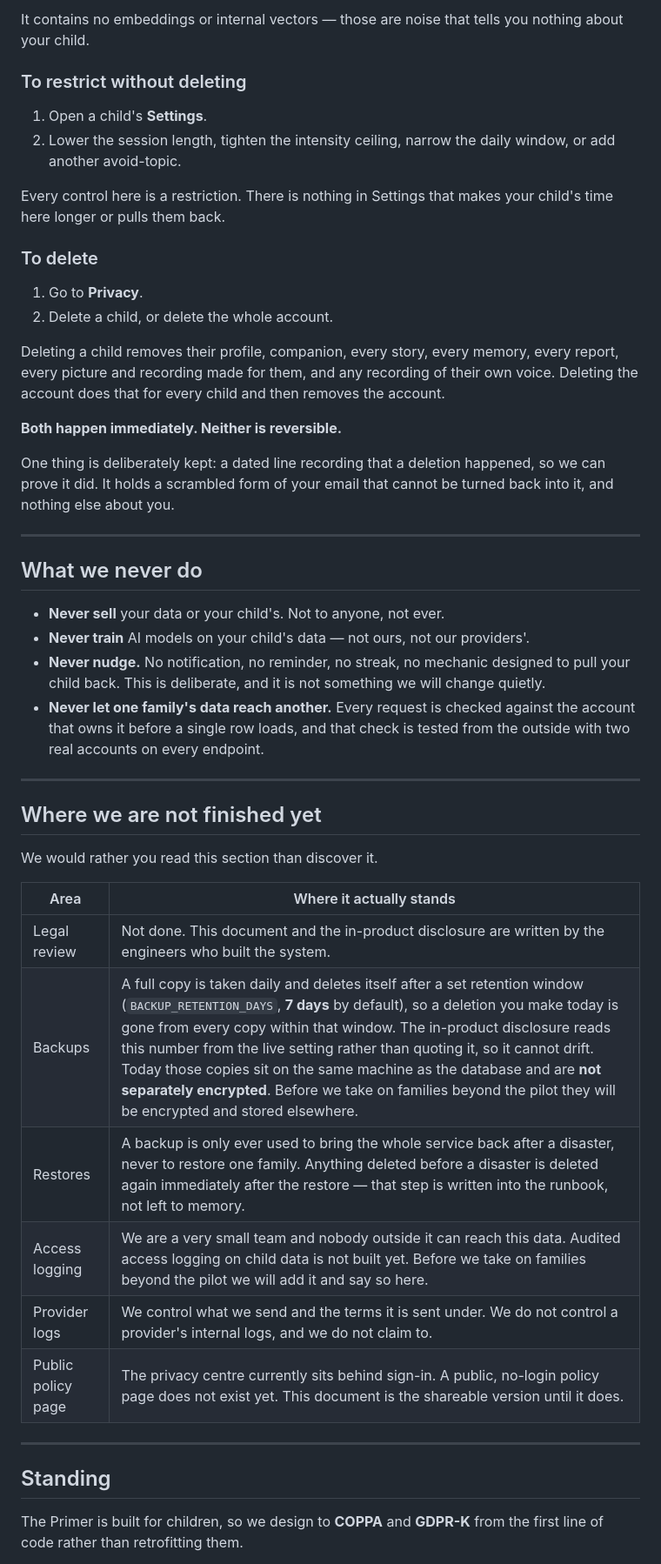
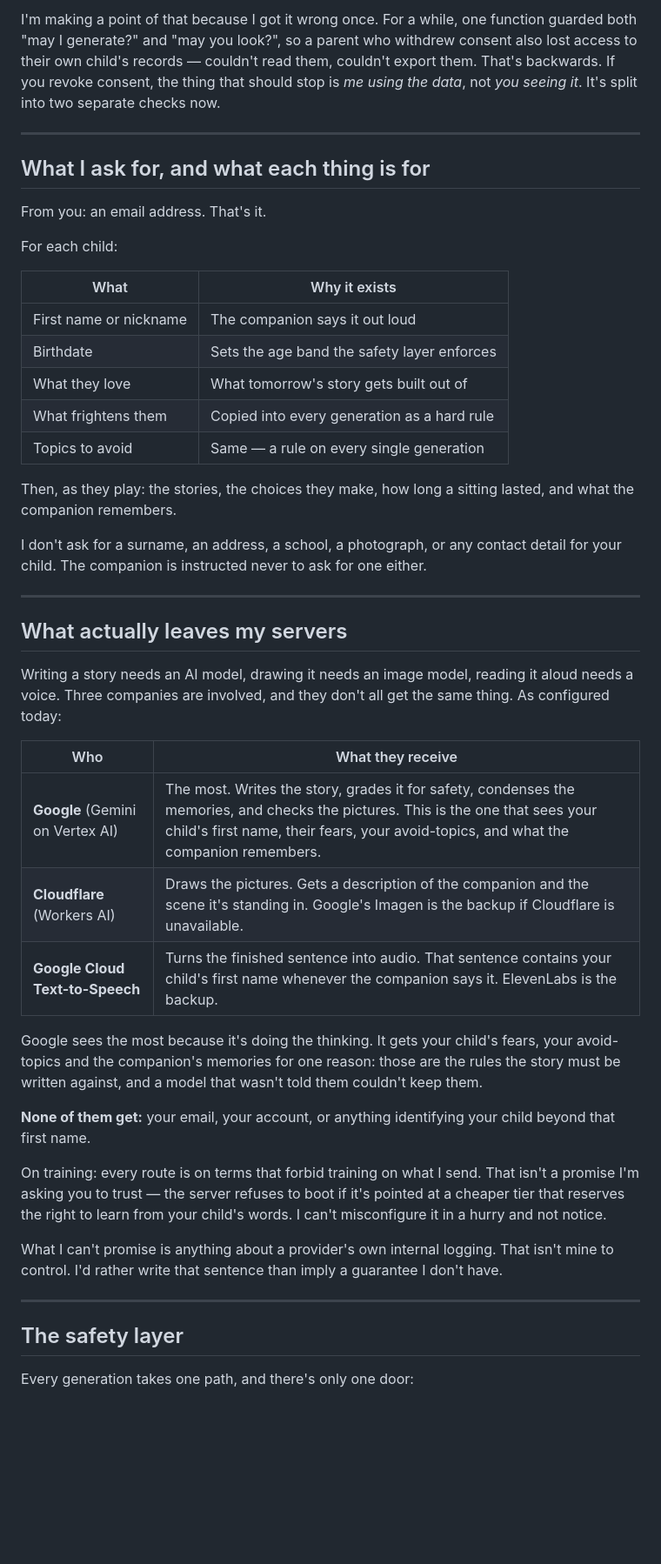
Before and after one commit to ullasgowda15/Vidhye-ThePrimer, a Markdown page: Docs/Parent-Data-SOP.md, the part around one of its changes. Shown at 87% size. GitHub-like rendering; blank space fills up the shorter version.

```diff
--- a/Docs/Parent-Data-SOP.md
+++ b/Docs/Parent-Data-SOP.md
@@ -193,61 +64,63 @@ Transparency is the raw record.
-It contains no embeddings or internal vectors — those are noise that tells you nothing about
-your child.
-
-### To restrict without deleting
-
-1. Open a child's **Settings**.
-2. Lower the session length, tighten the intensity ceiling, narrow the daily window, or add
-   another avoid-topic.
-
-Every control here is a restriction. There is nothing in Settings that makes your child's
-time here longer or pulls them back.
-
-### To delete
-
-1. Go to **Privacy**.
-2. Delete a child, or delete the whole account.
-
-Deleting a child removes their profile, companion, every story, every memory, every report,
-every picture and recording made for them, and any recording of their own voice. Deleting the
-account does that for every child and then removes the account.
-
-**Both happen immediately. Neither is reversible.**
-
-One thing is deliberately kept: a dated line recording that a deletion happened, so we can
-prove it did. It holds a scrambled form of your email that cannot be turned back into it, and
-nothing else about you.
+I'm making a point of that because I got it wrong once. For a while, one function guarded
+both "may I generate?" and "may you look?", so a parent who withdrew consent also lost access
+to their own child's records — couldn't read them, couldn't export them. That's backwards. If
+you revoke consent, the thing that should stop is *me using the data*, not *you seeing it*.
+It's split into two separate checks now.
 
 ---
 
-## What we never do
+## What I ask for, and what each thing is for
 
-- **Never sell** your data or your child's. Not to anyone, not ever.
-- **Never train** AI models on your child's data — not ours, not our providers'.
-- **Never nudge.** No notification, no reminder, no streak, no mechanic designed to pull your
-  child back. This is deliberate, and it is not something we will change quietly.
-- **Never let one family's data reach another.** Every request is checked against the account
-  that owns it before a single row loads, and that check is tested from the outside with two
-  real accounts on every endpoint.
+From you: an email address. That's it.
+
+For each child:
+
+| What | Why it exists |
+|---|---|
+| First name or nickname | The companion says it out loud |
+| Birthdate | Sets the age band the safety layer enforces |
+| What they love | What tomorrow's story gets built out of |
+| What frightens them | Copied into every generation as a hard rule |
+| Topics to avoid | Same — a rule on every single generation |
+
+Then, as they play: the stories, the choices they make, how long a sitting lasted, and what
+the companion remembers.
+
+I don't ask for a surname, an address, a school, a photograph, or any contact detail for your
+child. The companion is instructed never to ask for one either.
 
 ---
 
-## Where we are not finished yet
+## What actually leaves my servers
 
-We would rather you read this section than discover it.
+Writing a story needs an AI model, drawing it needs an image model, reading it aloud needs a
+voice. Three companies are involved, and they don't all get the same thing. As configured
+today:
 
-| Area | Where it actually stands |
+| Who | What they receive |
 |---|---|
-| Legal review | Not done. This document and the in-product disclosure are written by the engineers who built the system. |
-| Backups | A full copy is taken daily and deletes itself after a set retention window (`BACKUP_RETENTION_DAYS`, **7 days** by default), so a deletion you make today is gone from every copy within that window. The in-product disclosure reads this number from the live setting rather than quoting it, so it cannot drift. Today those copies sit on the same machine as the database and are **not separately encrypted**. Before we take on families beyond the pilot they will be encrypted and stored elsewhere. |
-| Restores | A backup is only ever used to bring the whole service back after a disaster, never to restore one family. Anything deleted before a disaster is deleted again immediately after the restore — that step is written into the runbook, not left to memory. |
-| Access logging | We are a very small team and nobody outside it can reach this data. Audited access logging on child data is not built yet. Before we take on families beyond the pilot we will add it and say so here. |
-| Provider logs | We control what we send and the terms it is sent under. We do not control a provider's internal logs, and we do not claim to. |
-| Public policy page | The privacy centre currently sits behind sign-in. A public, no-login policy page does not exist yet. This document is the shareable version until it does. |
+| **Google** (Gemini on Vertex AI) | The most. Writes the story, grades it for safety, condenses the memories, and checks the pictures. This is the one that sees your child's first name, their fears, your avoid-topics, and what the companion remembers. |
+| **Cloudflare** (Workers AI) | Draws the pictures. Gets a description of the companion and the scene it's standing in. Google's Imagen is the backup if Cloudflare is unavailable. |
+| **Google Cloud Text-to-Speech** | Turns the finished sentence into audio. That sentence contains your child's first name whenever the companion says it. ElevenLabs is the backup. |
+
+Google sees the most because it's doing the thinking. It gets your child's fears, your
+avoid-topics and the companion's memories for one reason: those are the rules the story must
+be written against, and a model that wasn't told them couldn't keep them.
+
+**None of them get:** your email, your account, or anything identifying your child beyond
+that first name.
+
+On training: every route is on terms that forbid training on what I send. That isn't a
+promise I'm asking you to trust — the server refuses to boot if it's pointed at a cheaper
+tier that reserves the right to learn from your child's words. I can't misconfigure it in a
+hurry and not notice.
+
+What I can't promise is anything about a provider's own internal logging. That isn't mine to
+control. I'd rather write that sentence than imply a guarantee I don't have.
 
 ---
 
-## Standing
+## The safety layer
 
-The Primer is built for children, so we design to **COPPA** and **GDPR-K** from the first
-line of code rather than retrofitting them.
+Every generation takes one path, and there's only one door:
 
```
Also changed, not shown: other parts of Docs/Parent-Data-SOP.md (+164 -176 lines).
